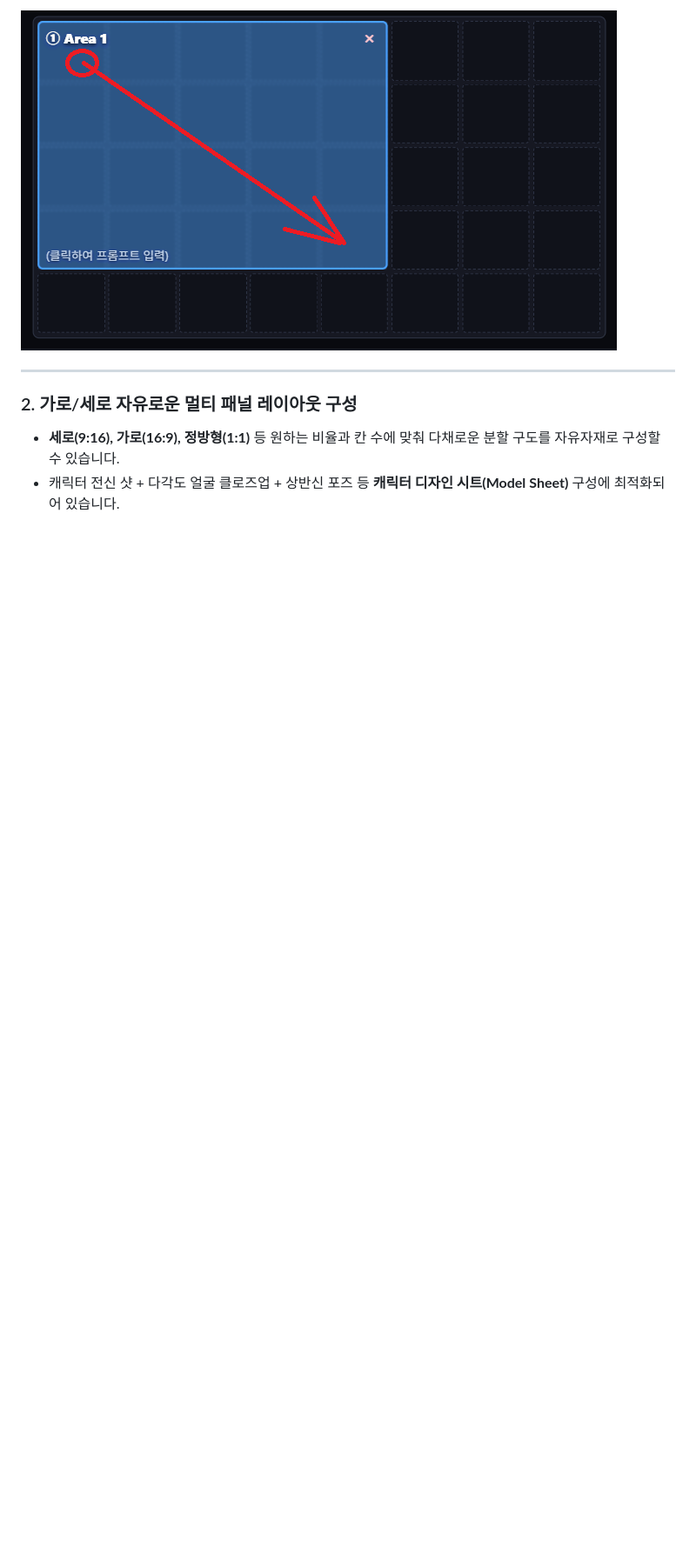
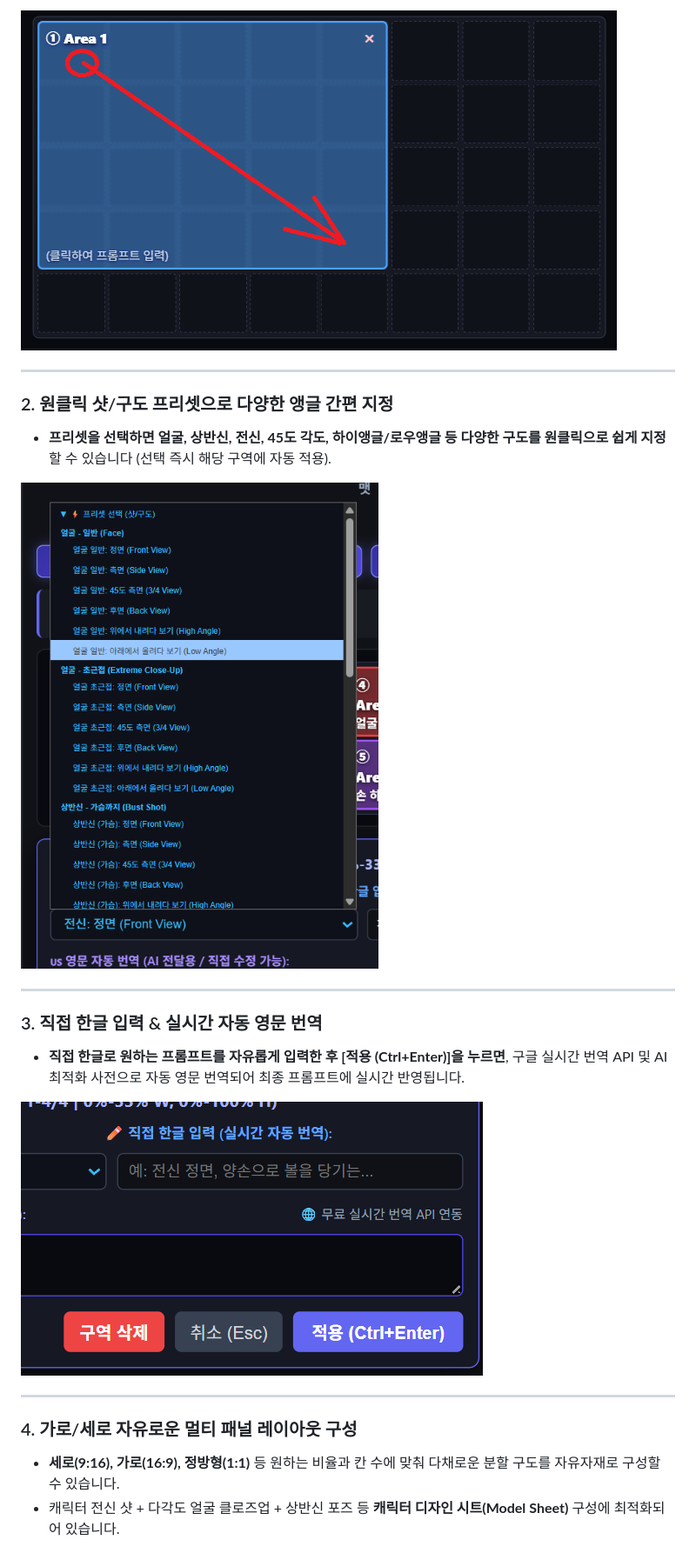
Before and after one commit to solokjd-eng/ComfyUI-Visual-Regional-Prompt, a Markdown page: README.md, the part around one of its changes. Shown at 87% size. Rendered like a GitHub page; pictures changed too: assets/direct_korean_input.png (added), assets/preset_dropdown.png (added); blank space fills up the shorter version.

Commit message:
Add node overview, preset dropdown, and direct translation guide screenshots to README

```diff
--- a/README.md
+++ b/README.md
@@ -13,7 +19,21 @@
 
 ---
 
-### 2. 가로/세로 자유로운 멀티 패널 레이아웃 구성
+### 2. 원클릭 샷/구도 프리셋으로 다양한 앵글 간편 지정
+* **프리셋을 선택하면 얼굴, 상반신, 전신, 45도 각도, 하이앵글/로우앵글 등 다양한 구도를 원클릭으로 쉽게 지정**할 수 있습니다 (선택 즉시 해당 구역에 자동 적용).
+
+![원클릭 샷 및 구도 프리셋 선택](assets/preset_dropdown.png)
+
+---
+
+### 3. 직접 한글 입력 & 실시간 자동 영문 번역
+* **직접 한글로 원하는 프롬프트를 자유롭게 입력한 후 [적용 (Ctrl+Enter)]을 누르면**, 구글 실시간 번역 API 및 AI 최적화 사전으로 자동 영문 번역되어 최종 프롬프트에 실시간 반영됩니다.
+
+![직접 한글 입력 및 실시간 자동 번역](assets/direct_korean_input.png)
+
+---
+
+### 4. 가로/세로 자유로운 멀티 패널 레이아웃 구성
 * **세로(9:16), 가로(16:9), 정방형(1:1)** 등 원하는 비율과 칸 수에 맞춰 다채로운 분할 구도를 자유자재로 구성할 수 있습니다.
 * 캐릭터 전신 샷 + 다각도 얼굴 클로즈업 + 상반신 포즈 등 **캐릭터 디자인 시트(Model Sheet)** 구성에 최적화되어 있습니다.
 
```
Also changed, not shown: other parts of README.md (+6 -0 lines), assets/node_overview.png (added).
